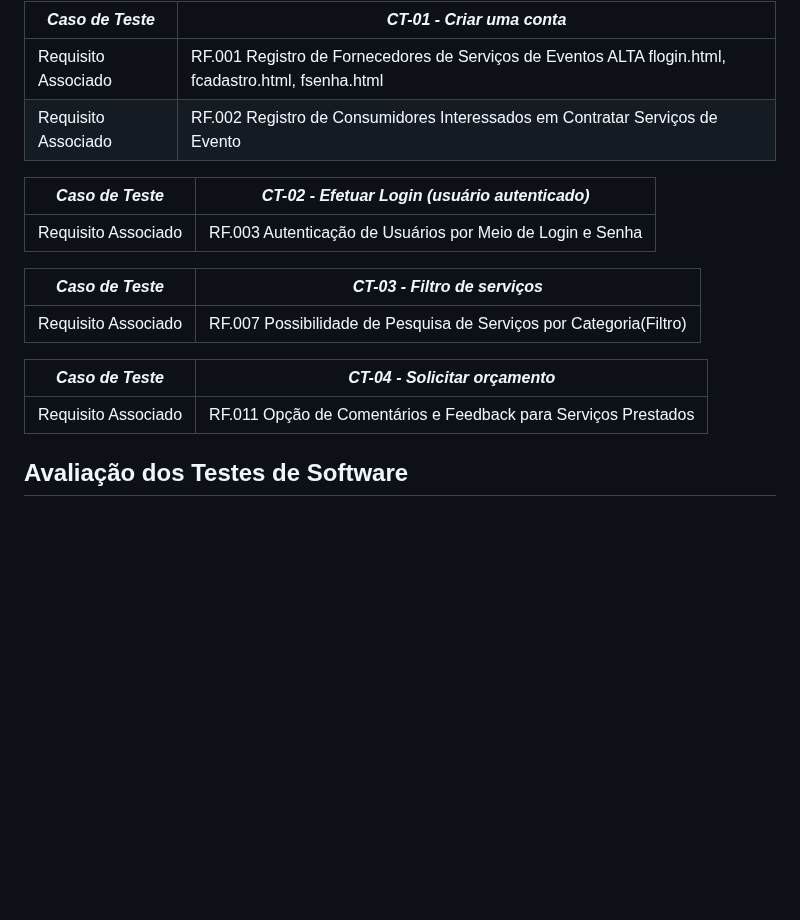
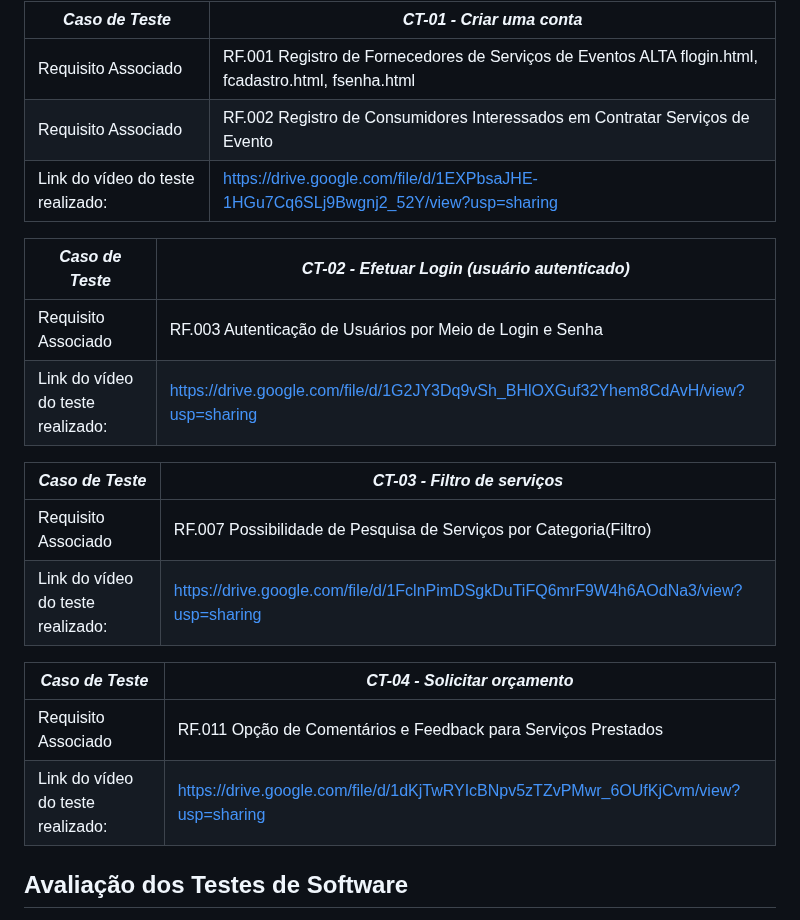
Before and after one commit to ICEI-PUC-Minas-PBR-SI/pbr-si-ads-2023-2-p1-tiaw-g10-events-now, a Markdown page: docs/tests.md, the part around the change. GitHub-like rendering; blank space fills up the shorter version.

```diff
--- a/docs/tests.md
+++ b/docs/tests.md
@@ -47,19 +47,23 @@ Esta seção deve apresentar o relatório com as evidências dos testes de softw
 |---|---|
 |Requisito Associado | RF.001	Registro de Fornecedores de Serviços de Eventos	ALTA	flogin.html, fcadastro.html, fsenha.html
 |Requisito Associado | RF.002	Registro de Consumidores Interessados em Contratar Serviços de Evento|
+|Link do vídeo do teste realizado: | https://drive.google.com/file/d/1EXPbsaJHE-1HGu7Cq6SLj9Bwgnj2_52Y/view?usp=sharing |
 
 
 |*Caso de Teste*                                 |*CT-02 - Efetuar Login (usuário autenticado)*                                         |
 |---|---|
 |Requisito Associado | RF.003	Autenticação de Usuários por Meio de Login e Senha |
+|Link do vídeo do teste realizado: | https://drive.google.com/file/d/1G2JY3Dq9vSh_BHlOXGuf32Yhem8CdAvH/view?usp=sharing |
 
 |*Caso de Teste*                                 |*CT-03 - Filtro de serviços*                                         |
 |---|---|
 |Requisito Associado | RF.007	Possibilidade de Pesquisa de Serviços por Categoria(Filtro) |
+|Link do vídeo do teste realizado: | https://drive.google.com/file/d/1FclnPimDSgkDuTiFQ6mrF9W4h6AOdNa3/view?usp=sharing |
 
 |*Caso de Teste*                                 |*CT-04 - Solicitar orçamento*                                         |
 |---|---|
 |Requisito Associado | RF.011	Opção de Comentários e Feedback para Serviços Prestados |
+|Link do vídeo do teste realizado: | https://drive.google.com/file/d/1dKjTwRYIcBNpv5zTZvPMwr_6OUfKjCvm/view?usp=sharing |
 
 
 ## Avaliação dos Testes de Software
```
